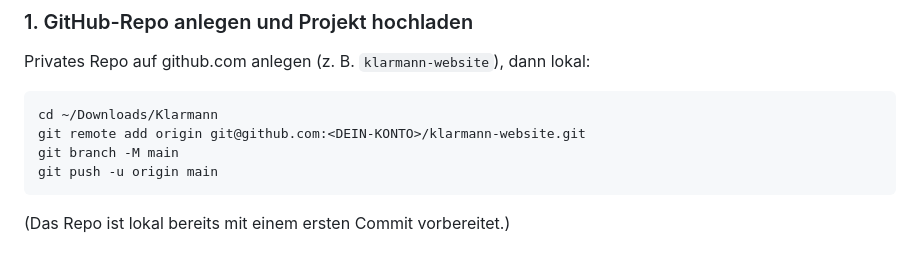
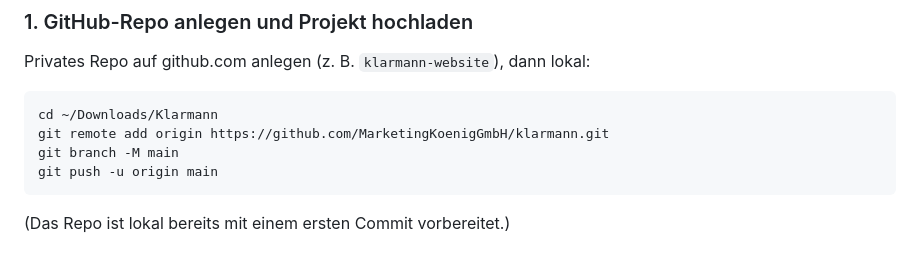
Before and after one commit to marketingkoenig/klarmann, a Markdown page: AUTOMATISIERUNG.md, the part around the change. Drawn GitHub-style.

Commit message:
Repo-Adresse in Anleitung eintragen (MarketingKoenigGmbH/klarmann)
Co-Authored-By: Claude Opus 4.8 <noreply@anthropic.com>

````diff
--- a/AUTOMATISIERUNG.md
+++ b/AUTOMATISIERUNG.md
@@ -22,7 +22,7 @@ Privates Repo auf github.com anlegen (z. B. `klarmann-website`), dann lokal:
 
 ```bash
 cd ~/Downloads/Klarmann
-git remote add origin git@github.com:<DEIN-KONTO>/klarmann-website.git
+git remote add origin https://github.com/MarketingKoenigGmbH/klarmann.git
 git branch -M main
 git push -u origin main
 ```
````
